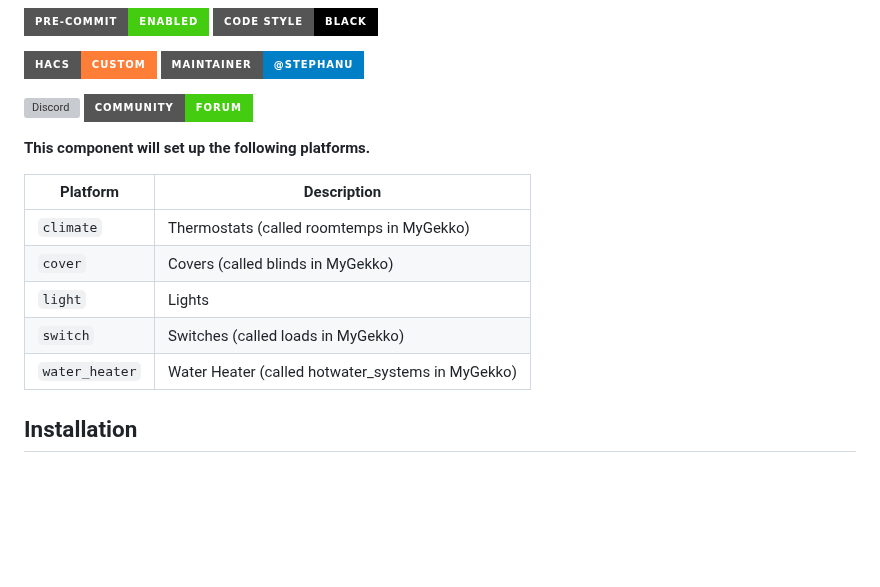
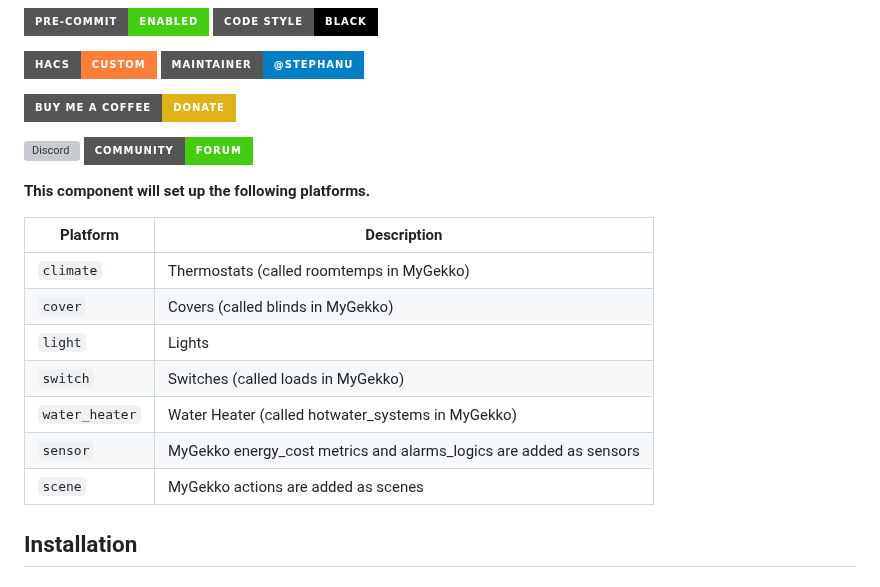
Before and after one commit to StephanU/MyGekko, a Markdown page: README.md, the part around the change. Rendered like a GitHub page; badges without logos; blank space fills up the shorter version; grey boxes are pictures that could not be loaded.

```diff
--- a/README.md
+++ b/README.md
@@ -12,20 +12,22 @@ This project is a work in progress. No guarantee to work until 1.0.0
 [![hacs][hacsbadge]][hacs]
 [![Project Maintenance][maintenance-shield]][user_profile]
 
-<!--[![BuyMeCoffee][buymecoffeebadge]][buymecoffee]-->
+[![BuyMeCoffee][buymecoffeebadge]][buymecoffee]
 
 [![Discord][discord-shield]][discord]
 [![Community Forum][forum-shield]][forum]
 
 **This component will set up the following platforms.**
 
-| Platform       | Description                                       |
-| -------------- | ------------------------------------------------- |
-| `climate`      | Thermostats (called roomtemps in MyGekko)         |
-| `cover`        | Covers (called blinds in MyGekko)                 |
-| `light`        | Lights                                            |
-| `switch`       | Switches (called loads in MyGekko)                |
-| `water_heater` | Water Heater (called hotwater_systems in MyGekko) |
+| Platform       | Description                                                        |
+| -------------- | ------------------------------------------------------------------ |
+| `climate`      | Thermostats (called roomtemps in MyGekko)                          |
+| `cover`        | Covers (called blinds in MyGekko)                                  |
+| `light`        | Lights                                                             |
+| `switch`       | Switches (called loads in MyGekko)                                 |
+| `water_heater` | Water Heater (called hotwater_systems in MyGekko)                  |
+| `sensor`       | MyGekko energy_cost metrics and alarms_logics are added as sensors |
+| `scene`        | MyGekko actions are added as scenes                                |
 
 ## Installation
 
```
Also changed, not shown: info.md (+11 -7 lines), custom_components/icon.png (added), custom_components/logo.png (added), custom_components/logo@2x.png (added).
